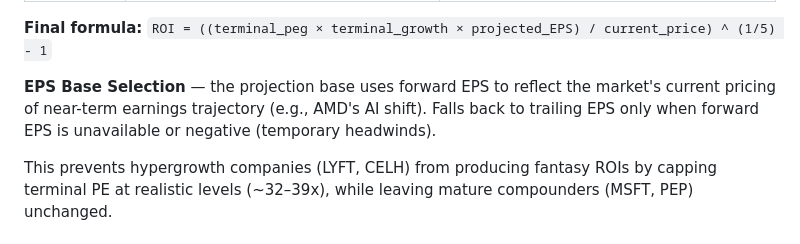
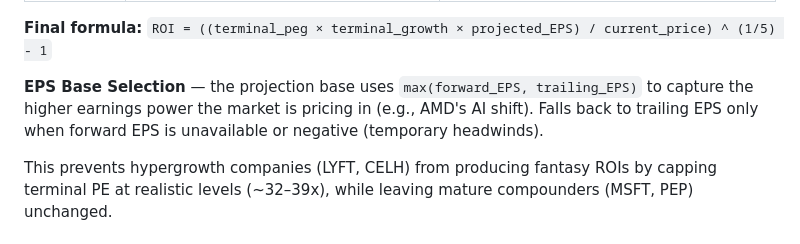
Before and after one commit to duman190/the-lynch-pin, a Markdown page: README.md, the part around the change. Rendered like a GitHub page.

Commit message:
chore: update baseline eps selection logic in README.md

```diff
--- a/README.md
+++ b/README.md
@@ -144,7 +144,7 @@ Projects annualized 5-year returns under three scenarios (Bull, Base, Bear) usin
 
 **Final formula:** `ROI = ((terminal_peg × terminal_growth × projected_EPS) / current_price) ^ (1/5) - 1`
 
-**EPS Base Selection** — the projection base uses forward EPS to reflect the market's current pricing of near-term earnings trajectory (e.g., AMD's AI shift). Falls back to trailing EPS only when forward EPS is unavailable or negative (temporary headwinds).
+**EPS Base Selection** — the projection base uses `max(forward_EPS, trailing_EPS)` to capture the higher earnings power the market is pricing in (e.g., AMD's AI shift). Falls back to trailing EPS only when forward EPS is unavailable or negative (temporary headwinds).
 
 This prevents hypergrowth companies (LYFT, CELH) from producing fantasy ROIs by capping terminal PE at realistic levels (~32–39x), while leaving mature compounders (MSFT, PEP) unchanged.
 
```
